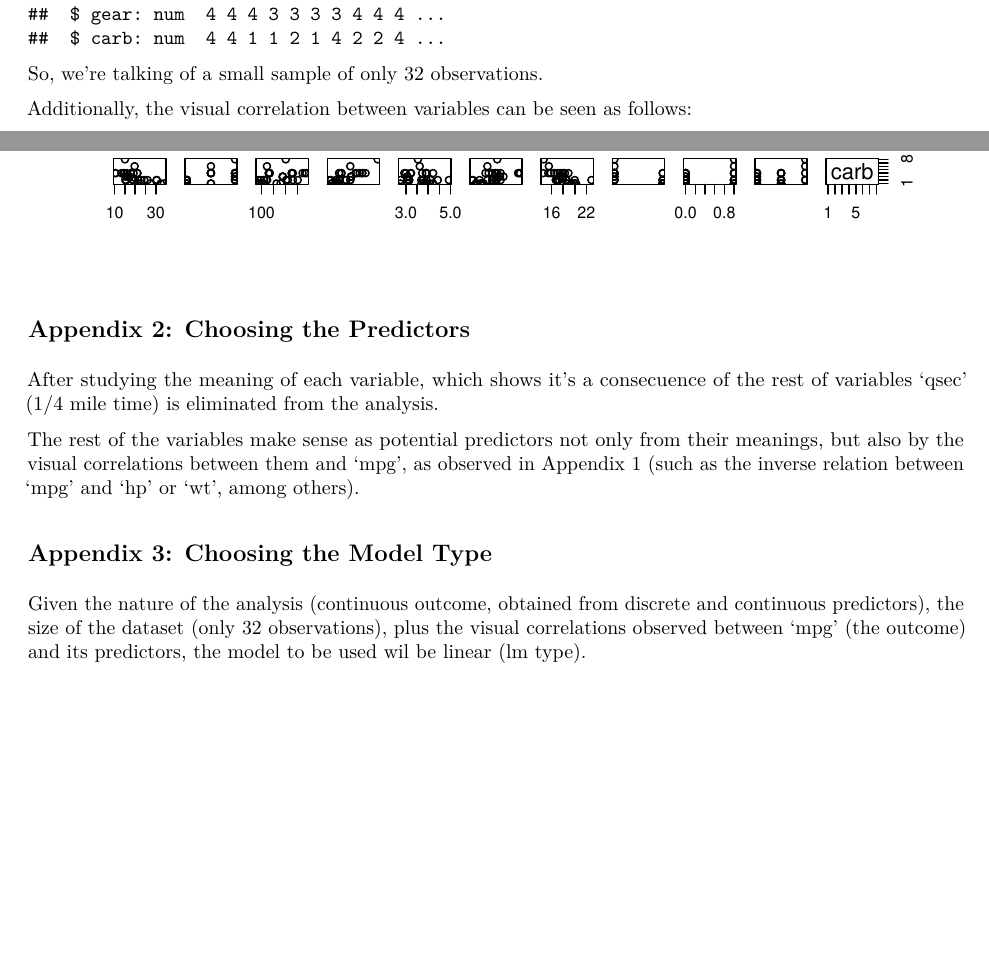
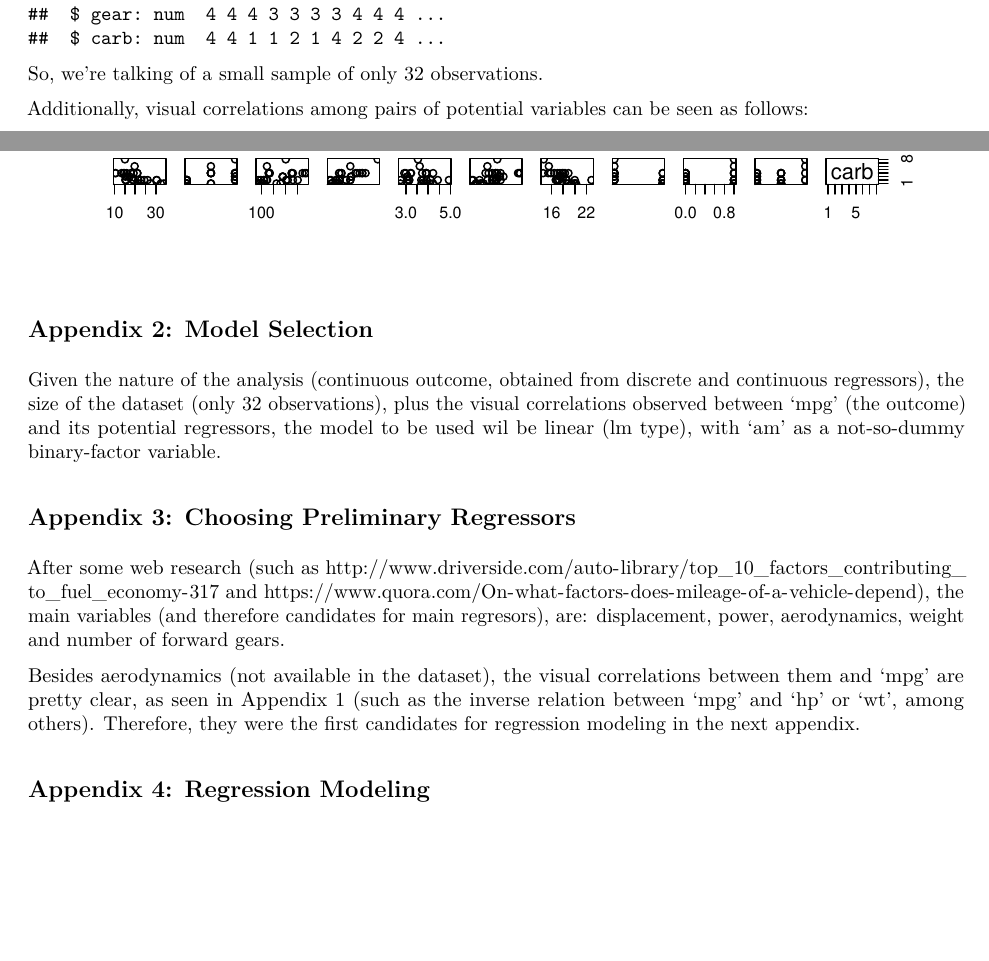
Before and after one commit to aleosorio/Coursera_Regression-Models_Course-Project, an R Markdown document (RM_CourseProject.Rmd): two parts of pages 1 and 2 of 2, joined at a grey line, cut so that both start at the same text. The pictures show the output file RM_CourseProject.pdf that the author committed with the source.

Commit message:
Preliminary regressors chosen

````diff
--- a/RM_CourseProject.Rmd
+++ b/RM_CourseProject.Rmd
@@ -24,18 +28,20 @@ str(mtcars)
 
 So, we're talking of a small sample of only 32 observations.
 
-Additionally, the visual correlation between variables can be seen as follows:
+Additionally, visual correlations among pairs of potential variables can be seen as follows:
 
 ```{r, echo = FALSE}
 pairs(~ ., mtcars)
 ```
 
-## Appendix 2: Choosing the Predictors
+## Appendix 2: Model Selection
 
-After studying the meaning of each variable, which shows it's a consecuence of the rest of variables 'qsec' (1/4 mile time) is eliminated from the analysis.
+Given the nature of the analysis (continuous outcome, obtained from discrete and continuous regressors), the size of the dataset (only 32 observations), plus the visual correlations observed between 'mpg' (the outcome) and its potential regressors, the model to be used wil be linear (lm type), with 'am' as a not-so-dummy binary-factor variable.
 
-The rest of the variables make sense as potential predictors not only from their meanings, but also by the visual correlations between them and 'mpg', as observed in Appendix 1 (such as the inverse relation between 'mpg' and 'hp' or 'wt', among others).
+## Appendix 3: Choosing Preliminary Regressors
 
-## Appendix 3: Choosing the Model Type
+After some web research (such as http://www.driverside.com/auto-library/top_10_factors_contributing_to_fuel_economy-317 and https://www.quora.com/On-what-factors-does-mileage-of-a-vehicle-depend), the main variables (and therefore candidates for main regresors), are: displacement, power, aerodynamics, weight and number of forward gears.
 
-Given the nature of the analysis (continuous outcome, obtained from discrete and continuous predictors), the size of the dataset (only 32 observations), plus the visual correlations observed between 'mpg' (the outcome) and its predictors, the model to be used wil be linear (lm type).
+Besides aerodynamics (not available in the dataset), the visual correlations between them and 'mpg' are pretty clear, as seen in Appendix 1 (such as the inverse relation between 'mpg' and 'hp' or 'wt', among others). Therefore, they were the first candidates for regression modeling in the next appendix.
+
+## Appendix 4: Regression Modeling
````
Also changed, not shown: RM_CourseProject.pdf, RM_CourseProject.Rmd (4 more changed lines).
